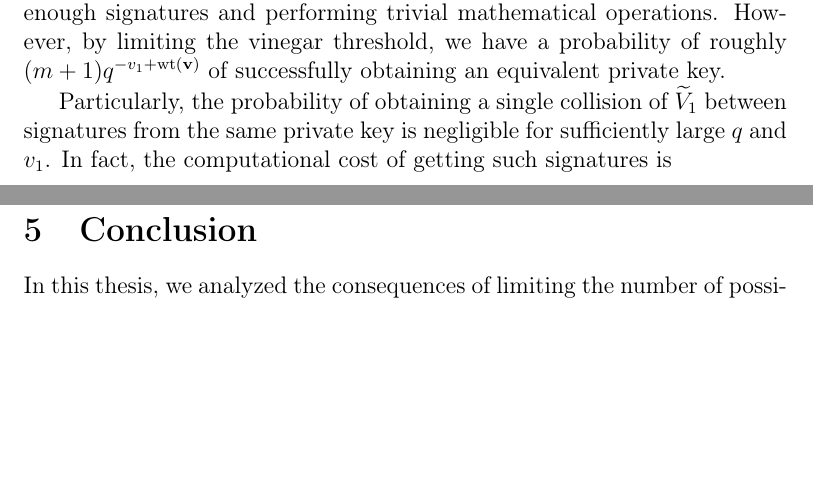
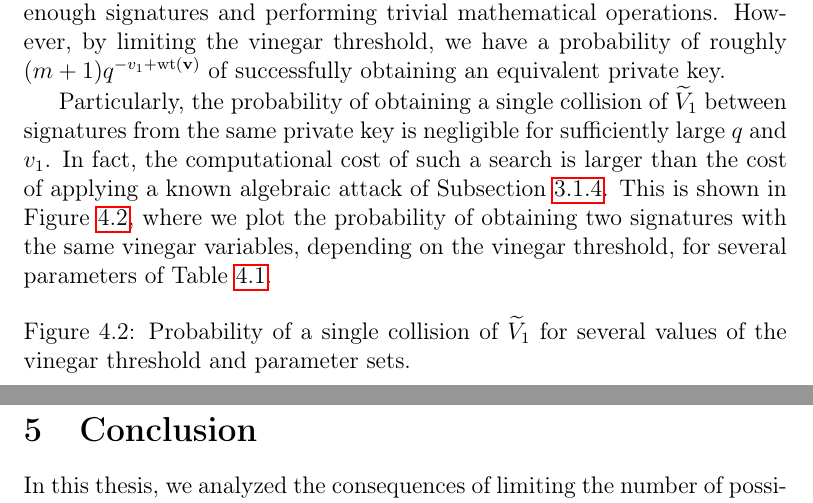
Before and after one commit to zambonin/msc, a LaTeX thesis (main.tex): two parts of pages 65 and 66 of 80, joined at a grey line, cut so that both start at the same text, the shorter picture padded with empty space. Compiled offline with pdfLaTeX.

Commit message:
overleaf_to_git: update main.tex from r16342 to r16357

```diff
--- a/main.tex
+++ b/main.tex
@@ -1555,7 +1555,13 @@ We now turn to a brief security analysis of our proposal, taking into account th
 
 The key strategy to apply our proposed attack is the collection of signatures with the same vinegar variables. Thus, we opt to represent its complexity as the chance of obtaining said ``weak'' signatures, as seen in Table~\ref{tab:bin-prob}. In the best case scenario, our attack consists of simply collecting enough signatures and performing trivial mathematical operations. However, by limiting the vinegar threshold, we have a probability of roughly $(m + 1) q^{-v_{1} + \wt(\mathbf{v})}$ of successfully obtaining an equivalent private key.
 
-Particularly, the probability of obtaining a single collision of $\widetilde{V}_{1}$ between signatures from the same private key is negligible for sufficiently large $q$ and $v_{1}$. In fact, the computational cost of getting such signatures is
+Particularly, the probability of obtaining a single collision of $\widetilde{V}_{1}$ between signatures from the same private key is negligible for sufficiently large $q$ and $v_{1}$. In fact, the computational cost of such a search is larger than the cost of applying a known algebraic attack of Subsection~\ref{subsec:analysis}. This is shown in Figure~\ref{fig:prob-sec}, where we plot the probability of obtaining two signatures with the same vinegar variables, depending on the vinegar threshold, for several parameters of Table~\ref{tab:bin-prob}.
+
+\begin{figure}[htbp]
+  \centering
+%   \includegraphics{charts/sec-levels/sec-levels}
+  \caption{Probability of a single collision of $\widetilde{V}_{1}$ for several values of the vinegar threshold and parameter sets.}\label{fig:prob-sec}
+\end{figure}
 
 % However, we argue that it is useful to fix a subset of $\widetilde{V}_{1}$ in order to compress the private key through our original proposal, and its subsequent generalization presented in this section. With overwhelming probability, a moderate value of $\mathbf{v}$ is generated, such that the number of collected signatures needed to mount an attack analogous to Subsection~\ref{subsec:etaks} is still prohibitive, and unpredictability still exists in the signing procedure.
 
```
